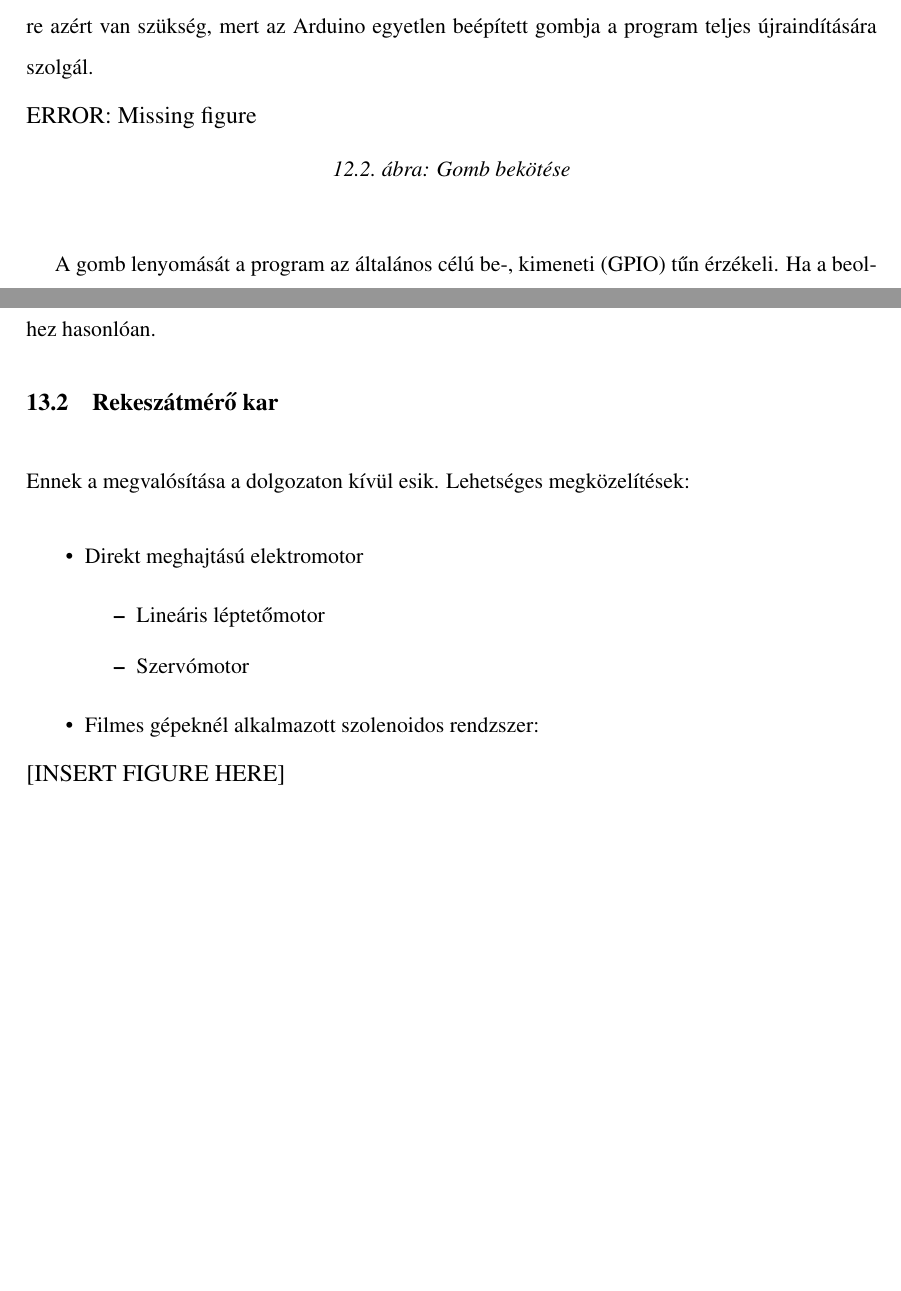
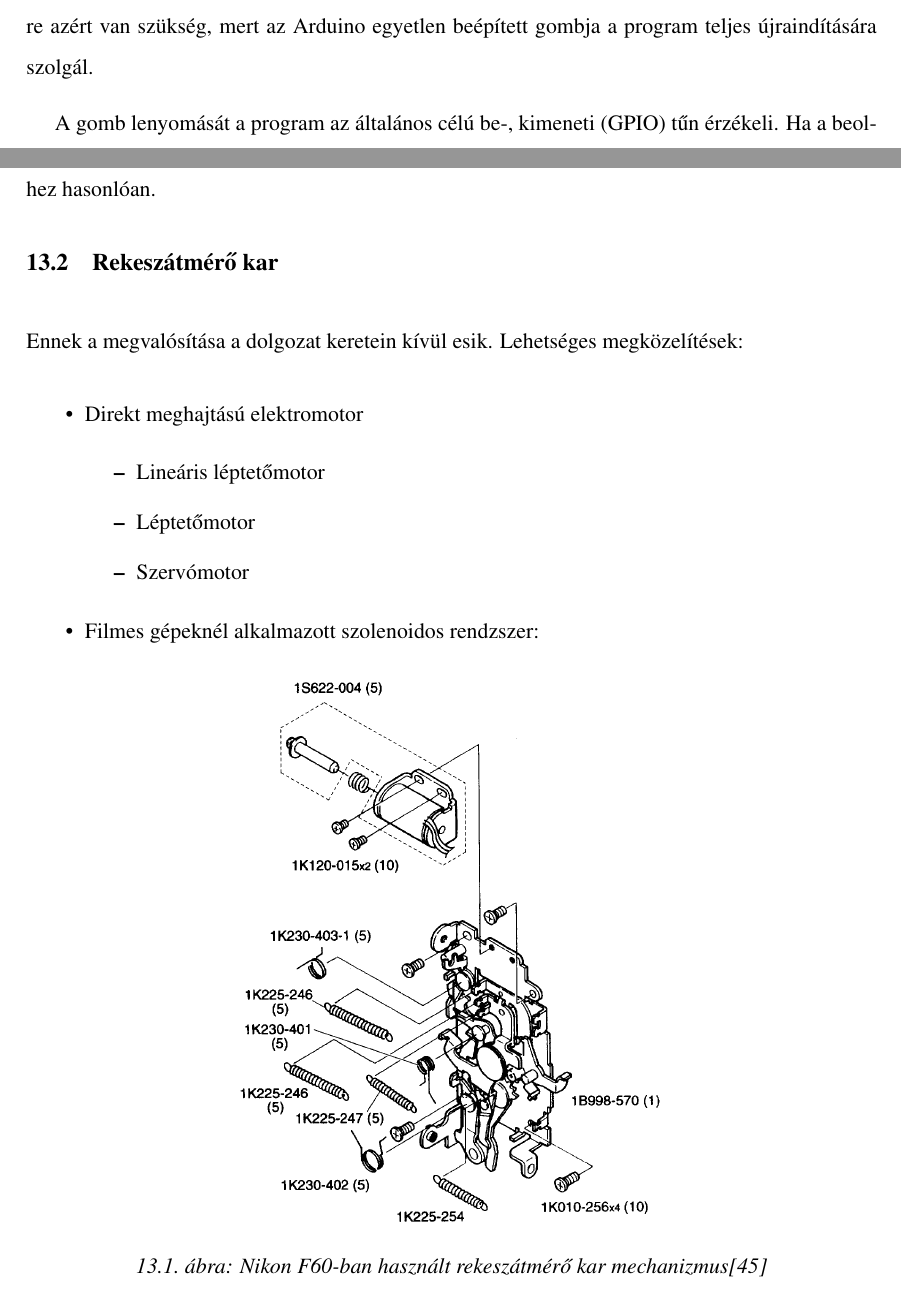
Before and after one commit to LoKolbasz/Projektmunka, a LaTeX thesis (diplomamunka-latex-template-master/main.tex, which reads diplomamunka-latex-template-master/chapters/10_Naplózás.tex, diplomamunka-latex-template-master/chapters/13_Adaptertest.tex): two parts of pages 65 and 67 of 77 before the commit and two parts of pages 65 and 66 of 77 after it, joined at a grey line, cut so that both start at the same text, the shorter picture padded with empty space. Compiled offline with pdfLaTeX.

Commit message:
Removed placeholders

```diff
--- a/diplomamunka-latex-template-master/chapters/10_Naplózás.tex
+++ b/diplomamunka-latex-template-master/chapters/10_Naplózás.tex
@@ -98,11 +98,12 @@ Ezáltal korreálhatóvá válnak a mért adatok a vizsgált tevékenységgel.
 \subsubsection{Gombnyomás érzékelése}
 A gomb egy külső nyomtatott áramkör (NYÁK) próbapanel használatával kerül bekötésre.
 Erre azért van szükség, mert az Arduino egyetlen beépített gombja a program teljes újraindítására szolgál.
-\begin{figure}[H]
-    \label{fig: gombkotes}
-    ERROR: Missing figure
-    \caption{Gomb bekötése}
-\end{figure}
+% \begin{figure}[H]
+%     \label{fig: gombkotes}
+%     ERROR: Missing figure
+%     \caption{Gomb bekötése}
+% \end{figure}
+
 A gomb lenyomását a program az általános célú be-, kimeneti (GPIO) tűn érzékeli.
 Ha a beolvasott érték "logikai alacsony", akkor a gomb le van nyomva, ha az érték "logikai magas", akkor a gomb nincs lenyomva.
 Hibalehetőségek csökkentése céljából az adatküldés a gomb lenyomása utáni felengédéskor indul el,
--- a/diplomamunka-latex-template-master/chapters/13_Adaptertest.tex
+++ b/diplomamunka-latex-template-master/chapters/13_Adaptertest.tex
@@ -1,17 +1,20 @@
 \subsection{Adapterváz}
 Online közzétett kontaktok nélküli adapterből kerül kialakítása \ref{bajonett_mero}-es szekcióban ismertetettekhez hasonlóan.
 \subsection{Rekeszátmérő kar}
-Ennek a megvalósítása a dolgozaton kívül esik.
+Ennek a megvalósítása a dolgozat keretein kívül esik.
 Lehetséges megközelítések:
 \begin{itemize}
     \item Direkt meghajtású elektromotor
     \begin{itemize}
         \item Lineáris léptetőmotor
+        \item Léptetőmotor
         \item Szervómotor
     \end{itemize}
     \item Filmes gépeknél alkalmazott szolenoidos rendzszer:
-    \begin{figure}[h]
-        [INSERT FIGURE HERE]
+    \begin{figure}[H]
+        \centering
+        \includegraphics[width=0.5\linewidth]{img/nikon_f60_f60d_n60_n60d_repair.png}
+        \caption{Nikon F60-ban használt rekeszátmérő kar mechanizmus\cite{nikon_f60_manual}}
     \end{figure}
 \end{itemize}
 \subsection{AF-csavar}
```
Also changed, not shown: diplomamunka-latex-template-master/references.bib (+11 -0 lines), diplomamunka-latex-template-master/img/nikon_f60_f60d_n60_n60d_repair.png (added), diplomamunka-latex-template-master/chapters/13_Adaptertest.tex (2 more changed lines).
